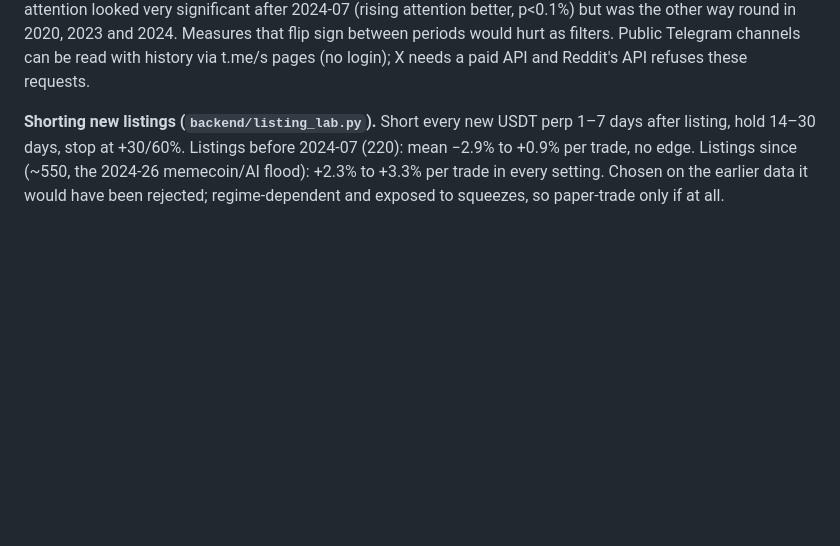
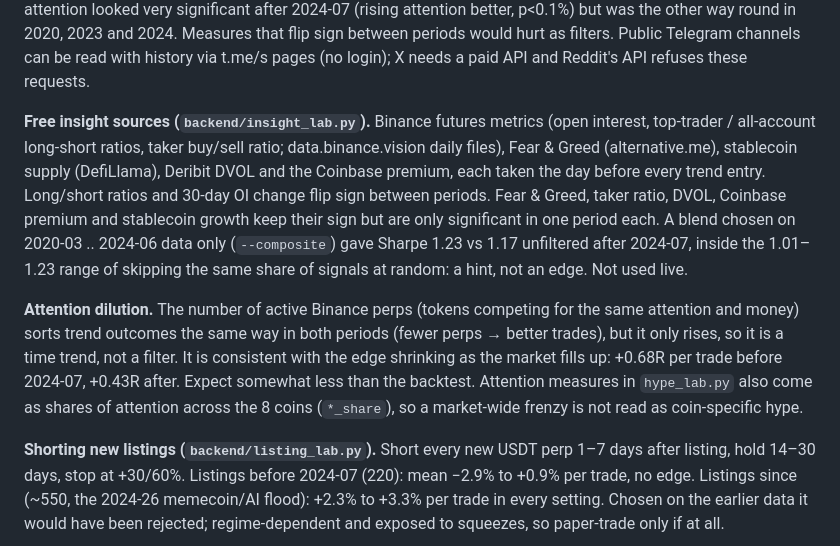
Before and after one commit to betttahar-droid/Trading_machine, a Markdown page: CLAUDE_HANDOVER.md, the part around the change. Drawn GitHub-style; blank space fills up the shorter version.

Commit message:
Handover: insight sources, signal blend and attention dilution
Co-Authored-By: Claude Opus 5.5 <noreply@anthropic.com>
Claude-Session: https://claude.ai/code/session_01F3X3diXtLfYAxzzGLeGGYL

```diff
--- a/CLAUDE_HANDOVER.md
+++ b/CLAUDE_HANDOVER.md
@@ -111,6 +111,20 @@ significant before 2024-07 (high attention worse, p≈1%) and flipped after; Wik
 after 2024-07 (rising attention better, p<0.1%) but was the other way round in 2020, 2023 and 2024. Measures that flip
 sign between periods would hurt as filters. Public Telegram channels can be read with history via t.me/s pages (no
 login); X needs a paid API and Reddit's API refuses these requests.
+
+**Free insight sources (`backend/insight_lab.py`).** Binance futures metrics (open interest, top-trader / all-account
+long-short ratios, taker buy/sell ratio; data.binance.vision daily files), Fear & Greed (alternative.me), stablecoin
+supply (DefiLlama), Deribit DVOL and the Coinbase premium, each taken the day before every trend entry. Long/short
+ratios and 30-day OI change flip sign between periods. Fear & Greed, taker ratio, DVOL, Coinbase premium and stablecoin
+growth keep their sign but are only significant in one period each. A blend chosen on 2020-03 .. 2024-06 data only
+(`--composite`) gave Sharpe 1.23 vs 1.17 unfiltered after 2024-07, inside the 1.01–1.23 range of skipping the same share
+of signals at random: a hint, not an edge. Not used live.
+
+**Attention dilution.** The number of active Binance perps (tokens competing for the same attention and money) sorts
+trend outcomes the same way in both periods (fewer perps → better trades), but it only rises, so it is a time trend,
+not a filter. It is consistent with the edge shrinking as the market fills up: +0.68R per trade before 2024-07,
++0.43R after. Expect somewhat less than the backtest. Attention measures in `hype_lab.py` also come as shares of
+attention across the 8 coins (`*_share`), so a market-wide frenzy is not read as coin-specific hype.
 
 **Shorting new listings (`backend/listing_lab.py`).** Short every new USDT perp 1–7 days after listing, hold 14–30
 days, stop at +30/60%. Listings before 2024-07 (220): mean −2.9% to +0.9% per trade, no edge. Listings since (~550, the
```
